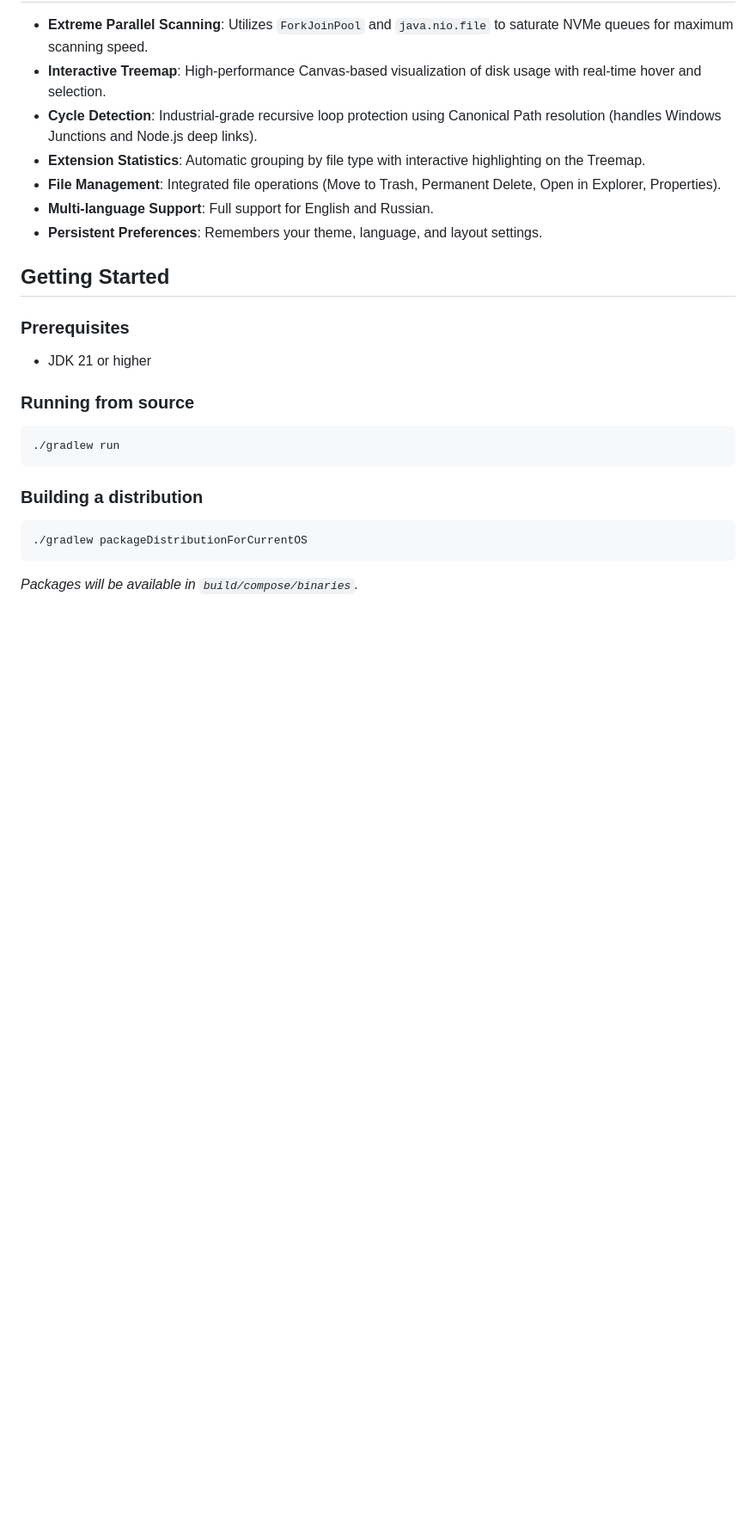
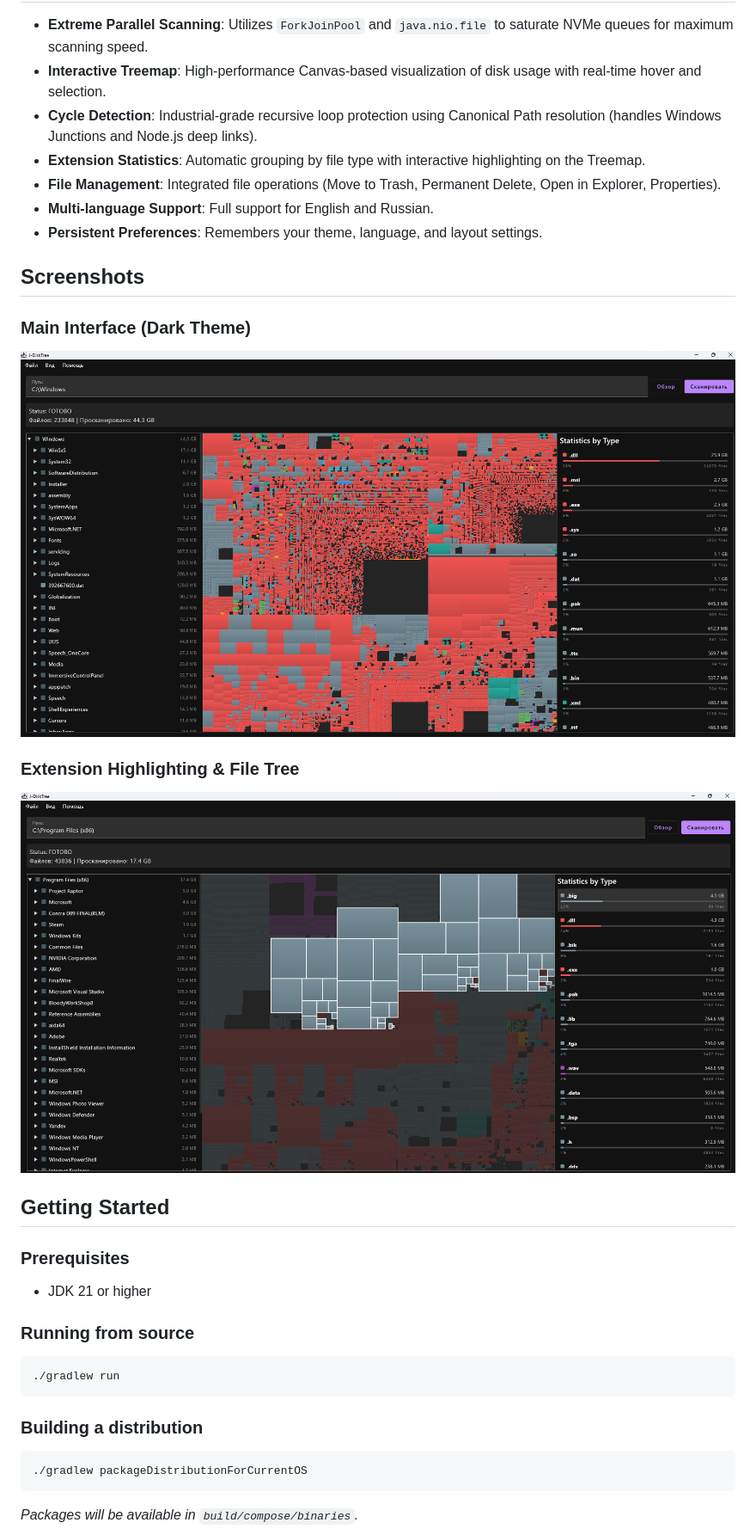
Before and after one commit to haiseskibidi/J-DiskTree, a Markdown page: README.md, the part around the change. Shown at 86% size. GitHub-like rendering; pictures changed too: screenshots/screen1.png (added), screenshots/screen2.png (added); blank space fills up the shorter version.

Commit message:
add screenshots

```diff
--- a/README.md
+++ b/README.md
@@ -11,6 +11,14 @@ High-performance disk space analyzer and visualizer built with Java 21 and Compo
 - **File Management**: Integrated file operations (Move to Trash, Permanent Delete, Open in Explorer, Properties).
 - **Multi-language Support**: Full support for English and Russian.
 - **Persistent Preferences**: Remembers your theme, language, and layout settings.
+
+## Screenshots
+
+### Main Interface (Dark Theme)
+![General View](screenshots/screen1.png)
+
+### Extension Highlighting & File Tree
+![Highlighting](screenshots/screen2.png)
 
 ## Getting Started
 
```
Also changed, not shown: .gemini/PROJECT_STATE.md (+7 -1 lines), 1 other file.
